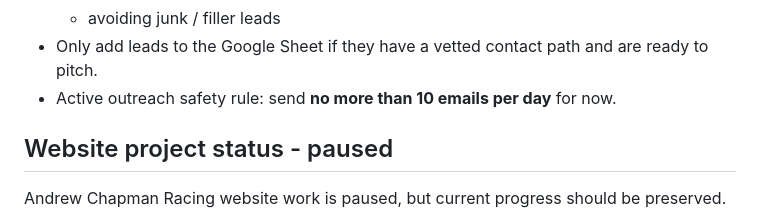
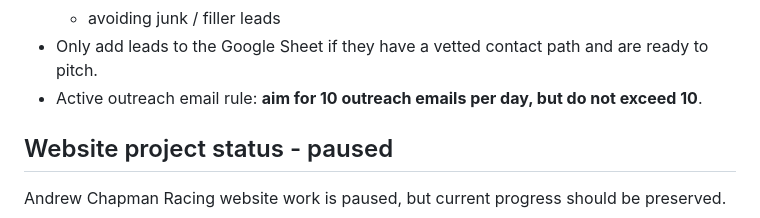
Before and after one commit to jarvis-chapmanracing/andrewchapmanracing-website, a Markdown page: MEMORY.md, the part around the change. Drawn GitHub-style.

```diff
--- a/MEMORY.md
+++ b/MEMORY.md
@@ -105,7 +105,7 @@ Best quick-close / single-race or in-kind angles:
   - contactability
   - avoiding junk / filler leads
 - Only add leads to the Google Sheet if they have a vetted contact path and are ready to pitch.
-- Active outreach safety rule: send **no more than 10 emails per day** for now.
+- Active outreach email rule: **aim for 10 outreach emails per day, but do not exceed 10**.
 
 ## Website project status - paused
 
```
Also changed, not shown: memory/2026-03-17.md (+15 -1 lines).
